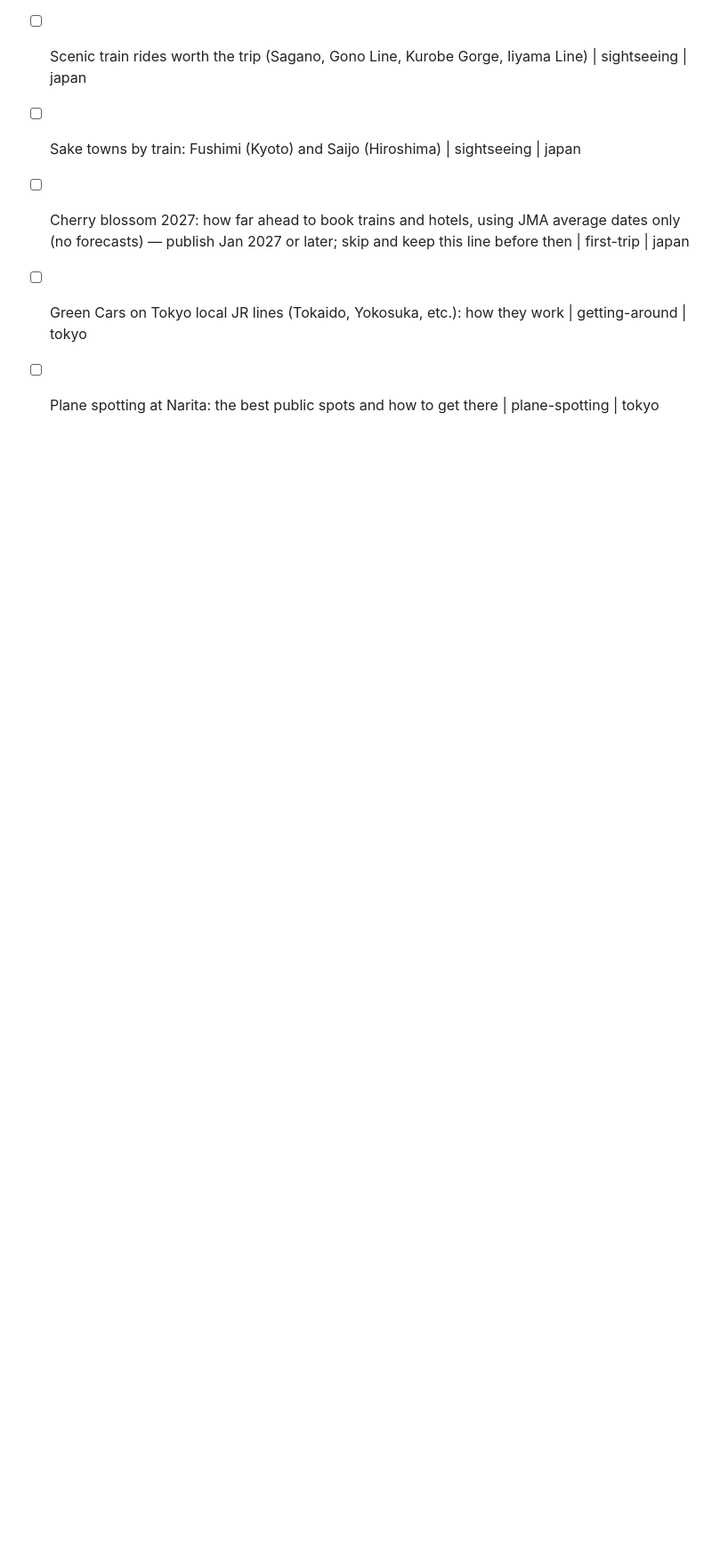
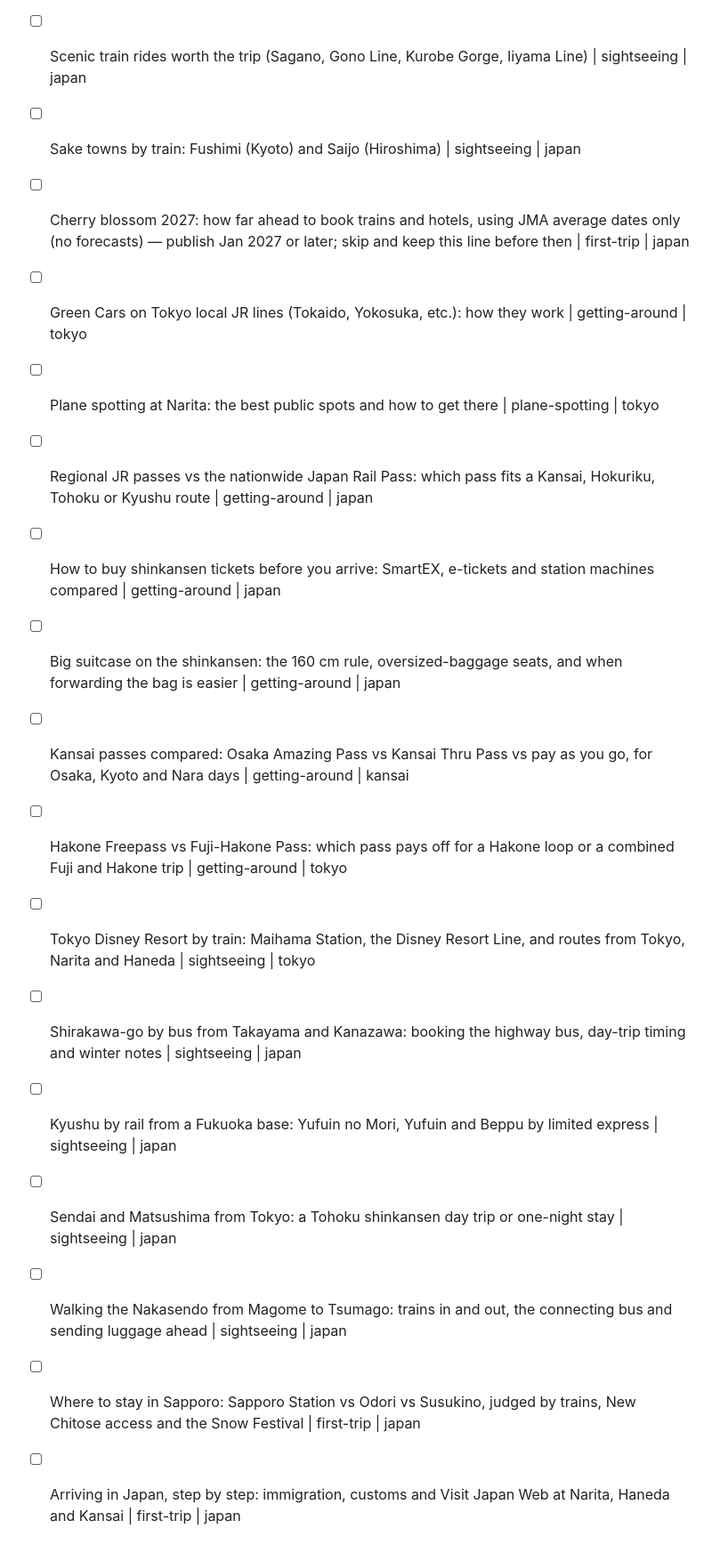
Before and after one commit to znshinoshino-eng/ryou1210-flightlog, a Markdown page: scripts/ARTICLE_QUEUE.md, the part around the change. Shown at 89% size. GitHub-like rendering; blank space fills up the shorter version.

Commit message:
Add 12 new article topics to the queue (batch drafted 13 Nov 2026)

```diff
--- a/scripts/ARTICLE_QUEUE.md
+++ b/scripts/ARTICLE_QUEUE.md
@@ -51,3 +51,16 @@ Why: onsen is the biggest "want next time" gap (27% did / 51% want), ski 2.9%
 
 - [ ] Green Cars on Tokyo local JR lines (Tokaido, Yokosuka, etc.): how they work | getting-around | tokyo
 - [ ] Plane spotting at Narita: the best public spots and how to get there | plane-spotting | tokyo
+
+- [ ] Regional JR passes vs the nationwide Japan Rail Pass: which pass fits a Kansai, Hokuriku, Tohoku or Kyushu route | getting-around | japan
+- [ ] How to buy shinkansen tickets before you arrive: SmartEX, e-tickets and station machines compared | getting-around | japan
+- [ ] Big suitcase on the shinkansen: the 160 cm rule, oversized-baggage seats, and when forwarding the bag is easier | getting-around | japan
+- [ ] Kansai passes compared: Osaka Amazing Pass vs Kansai Thru Pass vs pay as you go, for Osaka, Kyoto and Nara days | getting-around | kansai
+- [ ] Hakone Freepass vs Fuji-Hakone Pass: which pass pays off for a Hakone loop or a combined Fuji and Hakone trip | getting-around | tokyo
+- [ ] Tokyo Disney Resort by train: Maihama Station, the Disney Resort Line, and routes from Tokyo, Narita and Haneda | sightseeing | tokyo
+- [ ] Shirakawa-go by bus from Takayama and Kanazawa: booking the highway bus, day-trip timing and winter notes | sightseeing | japan
+- [ ] Kyushu by rail from a Fukuoka base: Yufuin no Mori, Yufuin and Beppu by limited express | sightseeing | japan
+- [ ] Sendai and Matsushima from Tokyo: a Tohoku shinkansen day trip or one-night stay | sightseeing | japan
+- [ ] Walking the Nakasendo from Magome to Tsumago: trains in and out, the connecting bus and sending luggage ahead | sightseeing | japan
+- [ ] Where to stay in Sapporo: Sapporo Station vs Odori vs Susukino, judged by trains, New Chitose access and the Snow Festival | first-trip | japan
+- [ ] Arriving in Japan, step by step: immigration, customs and Visit Japan Web at Narita, Haneda and Kansai | first-trip | japan
```
